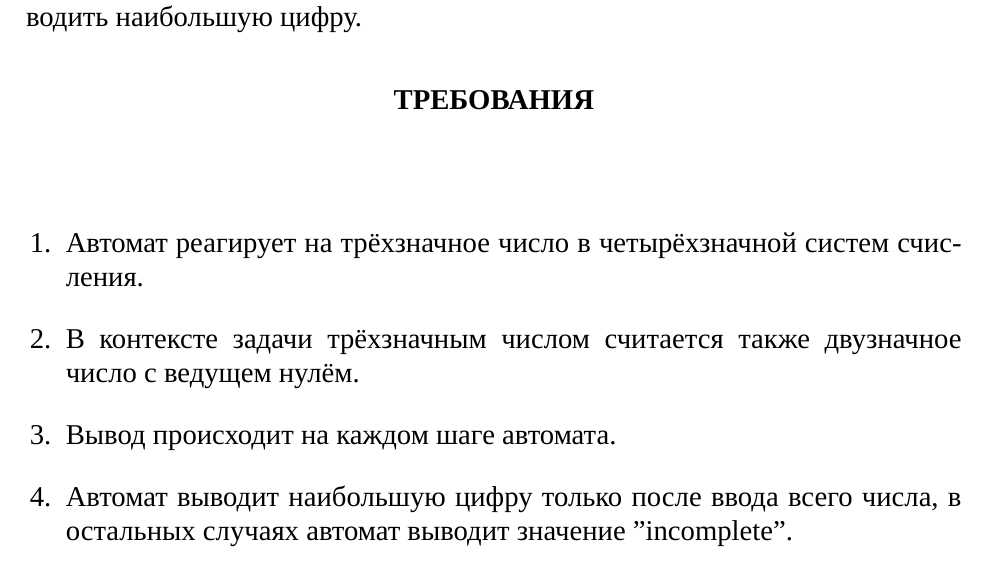
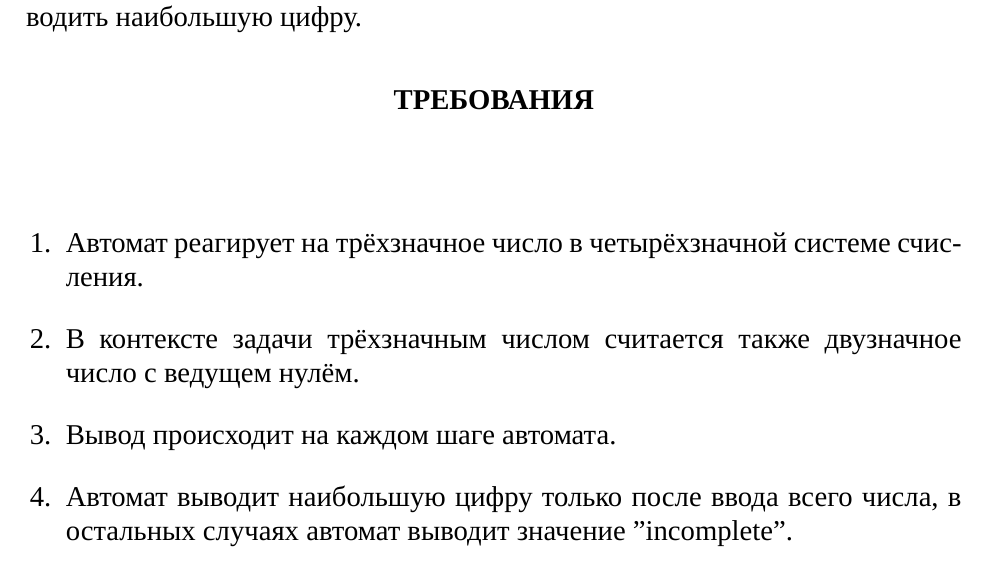
Before and after one commit to stnrepin/ta-term-project, a LaTeX document (introduction/main.tex, which reads introduction/inc/03-requirements.tex): part of page 4 of 4, cut so that both start at the same text. Compiled offline with XeLaTeX; a missing font is replaced by an installed copy or a similar font.

Commit message:
introduction: Fix typos

```diff
--- a/introduction/inc/03-requirements.tex
+++ b/introduction/inc/03-requirements.tex
@@ -3,7 +3,7 @@
 
 \begin{enumerate}
 
-	\item Автомат реагирует на трёхзначное число в четырёхзначной систем
+    \item Автомат реагирует на трёхзначное число в четырёхзначной системе
         счисления.
 
     \item В контексте задачи трёхзначным числом считается также
```
Also changed, not shown: introduction/out/introduction.pdf, 1 other file. Lines whose indentation alone changed are shown as unchanged.
